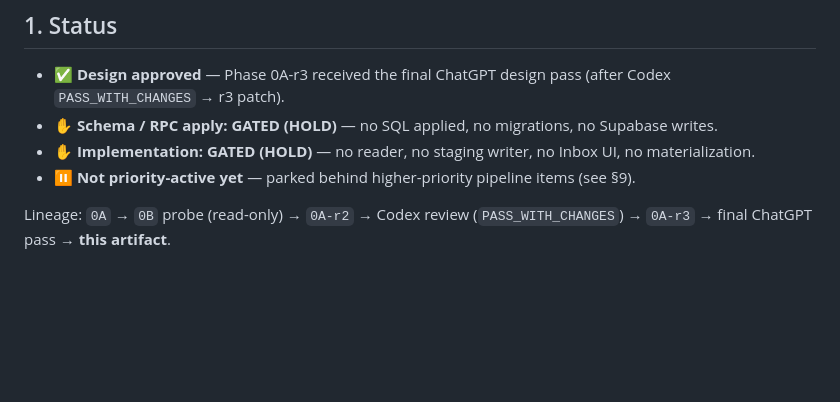
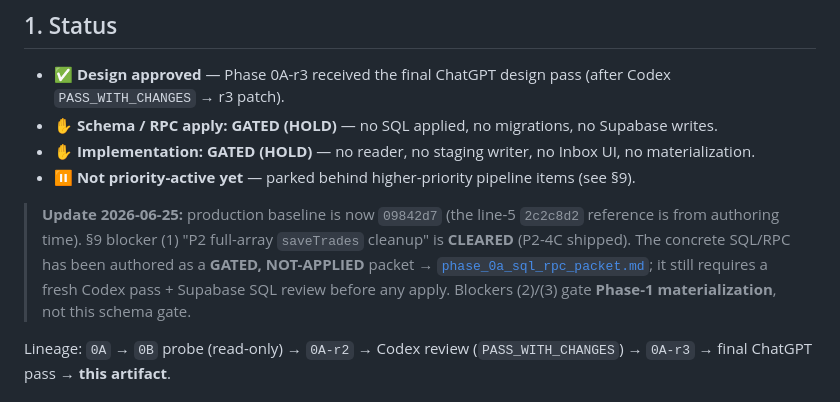
Before and after one commit to juniorargugu/thus-journal, a Markdown page: artifacts/mt5_auto_draft_import/phase_0a_r3_design_plan.md, the part around the change. Rendered like a GitHub page; blank space fills up the shorter version.

Commit message:
docs: add MT5 phase 0A SQL RPC packet

```diff
--- a/artifacts/mt5_auto_draft_import/phase_0a_r3_design_plan.md
+++ b/artifacts/mt5_auto_draft_import/phase_0a_r3_design_plan.md
@@ -12,6 +12,8 @@
 - ✋ **Schema / RPC apply: GATED (HOLD)** — no SQL applied, no migrations, no Supabase writes.
 - ✋ **Implementation: GATED (HOLD)** — no reader, no staging writer, no Inbox UI, no materialization.
 - ⏸️ **Not priority-active yet** — parked behind higher-priority pipeline items (see §9).
+
+> **Update 2026-06-25:** production baseline is now `09842d7` (the line-5 `2c2c8d2` reference is from authoring time). §9 blocker (1) "P2 full-array `saveTrades` cleanup" is **CLEARED** (P2-4C shipped). The concrete SQL/RPC has been authored as a **GATED, NOT-APPLIED** packet → [`phase_0a_sql_rpc_packet.md`](phase_0a_sql_rpc_packet.md); it still requires a fresh Codex pass + Supabase SQL review before any apply. Blockers (2)/(3) gate **Phase-1 materialization**, not this schema gate.
 
 Lineage: `0A` → `0B` probe (read-only) → `0A-r2` → Codex review (`PASS_WITH_CHANGES`) → `0A-r3` → final ChatGPT pass → **this artifact**.
 
```
Also changed, not shown: artifacts/mt5_auto_draft_import/phase_0a_sql_rpc_packet.md (added, +477 -0 lines).
